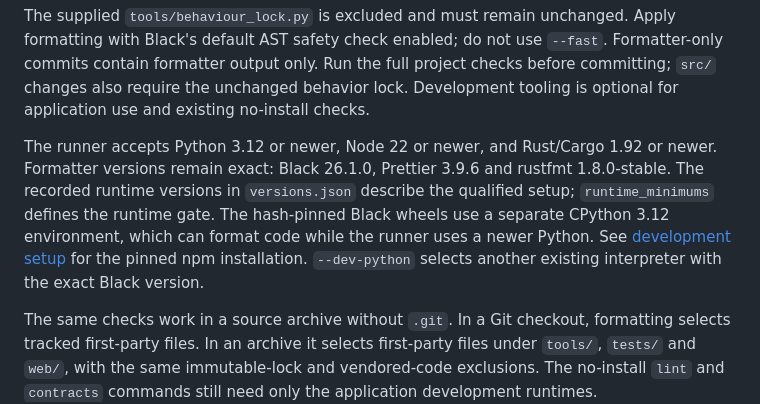
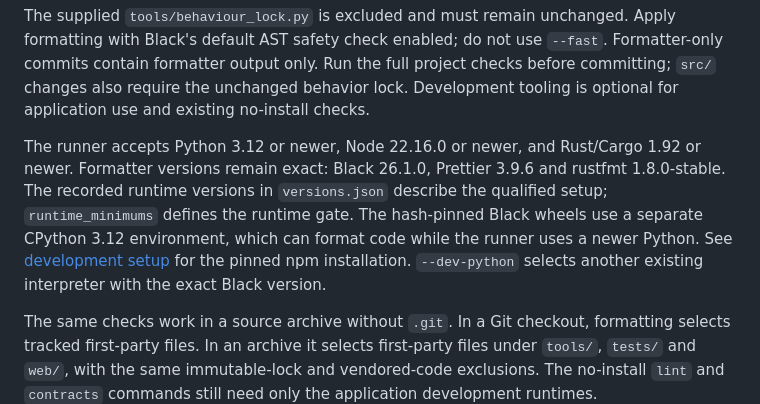
Before and after one commit to jaykobdetar/unified-interpretability-toolkit, a Markdown page: dev/README.md, the part around the change. GitHub-like rendering.

Commit message:
docs: align Node requirement with approved 22.16 floor

```diff
--- a/dev/README.md
+++ b/dev/README.md
@@ -12,7 +12,7 @@ python3 tools/check.py format
 
 The supplied `tools/behaviour_lock.py` is excluded and must remain unchanged. Apply formatting with Black's default AST safety check enabled; do not use `--fast`. Formatter-only commits contain formatter output only. Run the full project checks before committing; `src/` changes also require the unchanged behavior lock. Development tooling is optional for application use and existing no-install checks.
 
-The runner accepts Python 3.12 or newer, Node 22 or newer, and Rust/Cargo 1.92 or newer. Formatter versions remain exact: Black 26.1.0, Prettier 3.9.6 and rustfmt 1.8.0-stable. The recorded runtime versions in `versions.json` describe the qualified setup; `runtime_minimums` defines the runtime gate. The hash-pinned Black wheels use a separate CPython 3.12 environment, which can format code while the runner uses a newer Python. See [development setup](../docs/DEVELOPMENT.md) for the pinned npm installation. `--dev-python` selects another existing interpreter with the exact Black version.
+The runner accepts Python 3.12 or newer, Node 22.16.0 or newer, and Rust/Cargo 1.92 or newer. Formatter versions remain exact: Black 26.1.0, Prettier 3.9.6 and rustfmt 1.8.0-stable. The recorded runtime versions in `versions.json` describe the qualified setup; `runtime_minimums` defines the runtime gate. The hash-pinned Black wheels use a separate CPython 3.12 environment, which can format code while the runner uses a newer Python. See [development setup](../docs/DEVELOPMENT.md) for the pinned npm installation. `--dev-python` selects another existing interpreter with the exact Black version.
 
 The same checks work in a source archive without `.git`. In a Git checkout, formatting selects tracked first-party files. In an archive it selects first-party files under `tools/`, `tests/` and `web/`, with the same immutable-lock and vendored-code exclusions. The no-install `lint` and `contracts` commands still need only the application development runtimes.
 
```
